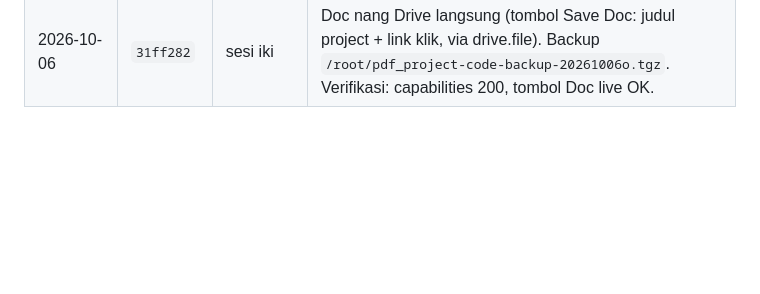
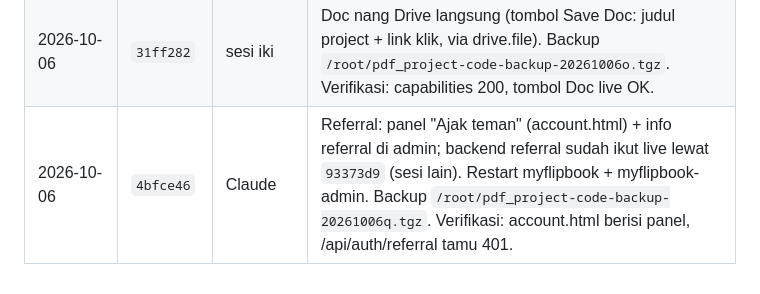
Before and after one commit to agebp21/pdf_project, a Markdown page: DEPLOY.md, the part around the change. Rendered like a GitHub page; blank space fills up the shorter version.

```diff
--- a/DEPLOY.md
+++ b/DEPLOY.md
@@ -126,3 +126,4 @@ Menehi paket tanpa bayar: `python3 admin_server.py --grant EMAIL business lifeti
 | 2026-10-06 | `37c771d` | sesi iki | Drive launcher (file redirect ~1KB nang player; tombol nang popup share). Backup `/root/pdf_project-code-backup-20261006m.tgz`. Verifikasi: capabilities 200, tombol launcher live OK. |
 | 2026-10-06 | `a47774d` | sesi iki | Shortcut .url Windows + popup share 3 tombol (copy/launcher/shortcut). Backup `/root/pdf_project-code-backup-20261006n.tgz`. Verifikasi: capabilities 200, tombol shortcut live OK. |
 | 2026-10-06 | `31ff282` | sesi iki | Doc nang Drive langsung (tombol Save Doc: judul project + link klik, via drive.file). Backup `/root/pdf_project-code-backup-20261006o.tgz`. Verifikasi: capabilities 200, tombol Doc live OK. |
+| 2026-10-06 | `4bfce46` | Claude | Referral: panel "Ajak teman" (account.html) + info referral di admin; backend referral sudah ikut live lewat `93373d9` (sesi lain). Restart myflipbook + myflipbook-admin. Backup `/root/pdf_project-code-backup-20261006q.tgz`. Verifikasi: account.html berisi panel, /api/auth/referral tamu 401. |
```
Also changed, not shown: PROJECT_HANDOFF.md (+1 -0 lines).
